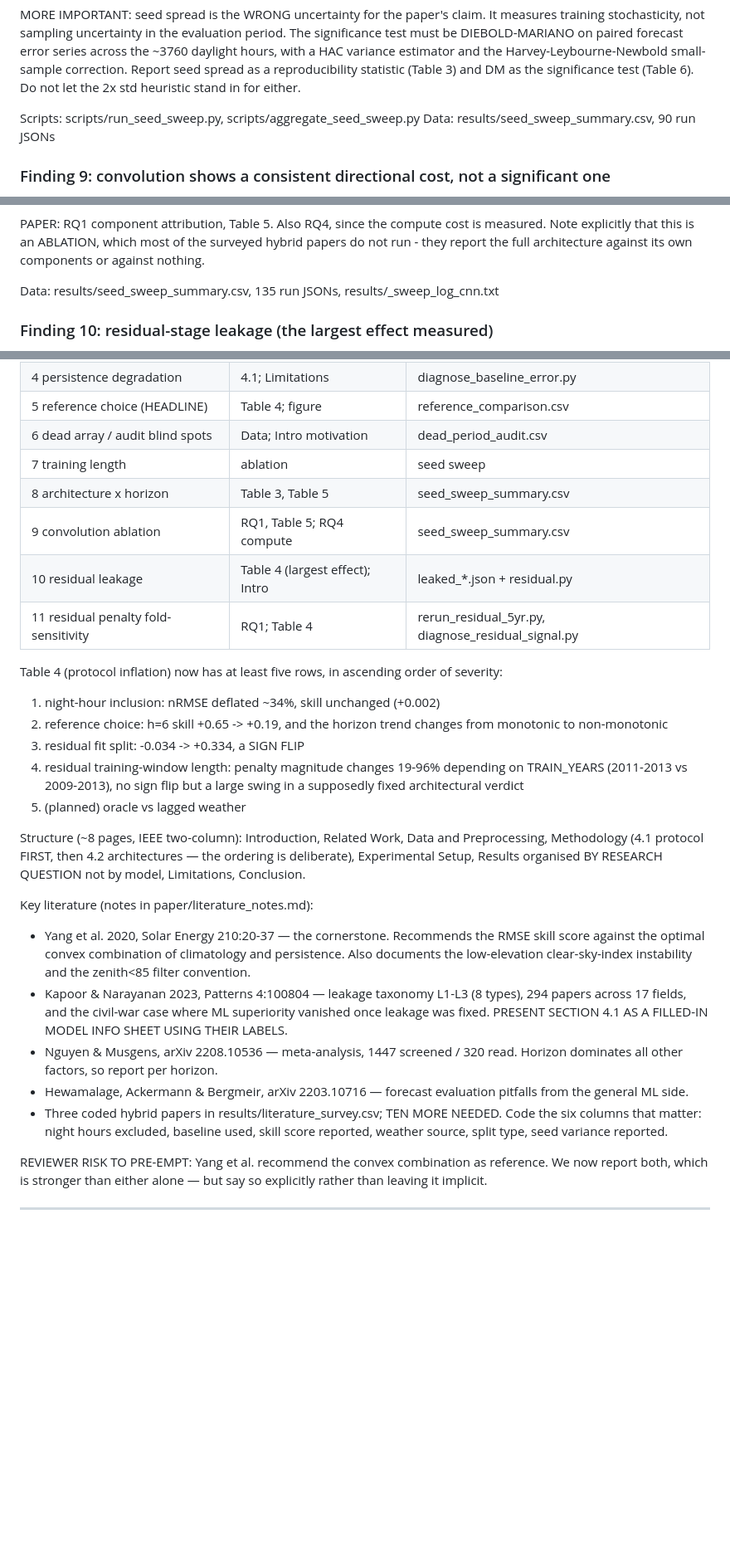
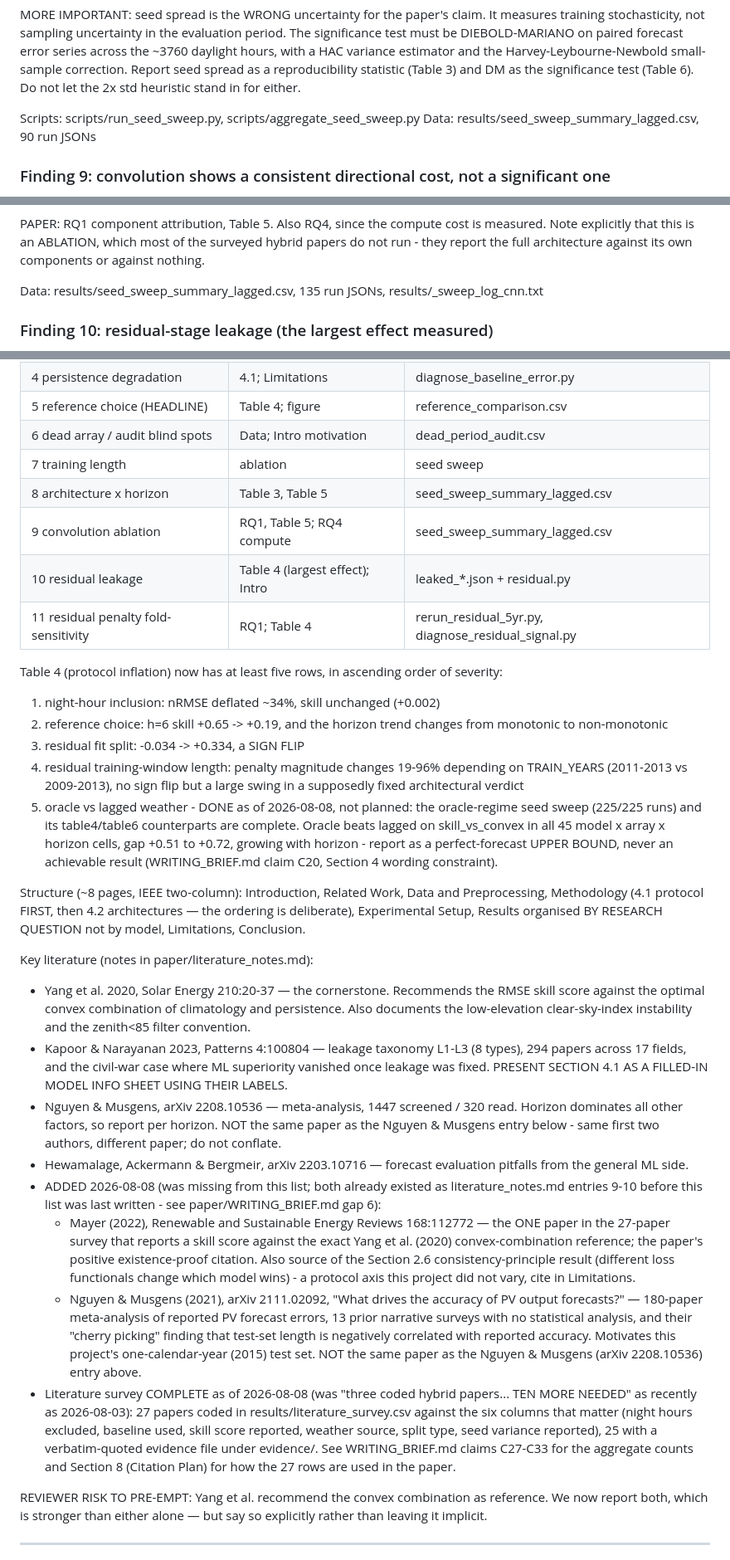
Before and after one commit to ray-2077/pv-forecast-bench, a Markdown page: paper/PROJECT_CHECKPOINT.md, 3 parts joined by grey strips. Shown at 83% size. Drawn GitHub-style; blank space fills up the shorter version.

```diff
--- a/paper/PROJECT_CHECKPOINT.md
+++ b/paper/PROJECT_CHECKPOINT.md
@@ -635,7 +635,7 @@ and DM as the significance test (Table 6). Do not let the 2x std
 heuristic stand in for either.
 
 Scripts: scripts/run_seed_sweep.py, scripts/aggregate_seed_sweep.py
-Data: results/seed_sweep_summary.csv, 90 run JSONs
+Data: results/seed_sweep_summary_lagged.csv, 90 run JSONs
 
 ### Finding 9: convolution shows a consistent directional cost, not a significant one
 
@@ -723,7 +723,7 @@ cost is measured. Note explicitly that this is an ABLATION, which most of
 the surveyed hybrid papers do not run - they report the full architecture
 against its own components or against nothing.
 
-Data: results/seed_sweep_summary.csv, 135 run JSONs,
+Data: results/seed_sweep_summary_lagged.csv, 135 run JSONs,
 results/_sweep_log_cnn.txt
 
 ### Finding 10: residual-stage leakage (the largest effect measured)
@@ -1187,8 +1226,8 @@ STALE ITEMS FOUND (beyond the three the user already named):
 | 5 reference choice (HEADLINE) | Table 4; figure | reference_comparison.csv |
 | 6 dead array / audit blind spots | Data; Intro motivation | dead_period_audit.csv |
 | 7 training length | ablation | seed sweep |
-| 8 architecture x horizon | Table 3, Table 5 | seed_sweep_summary.csv |
-| 9 convolution ablation | RQ1, Table 5; RQ4 compute | seed_sweep_summary.csv |
+| 8 architecture x horizon | Table 3, Table 5 | seed_sweep_summary_lagged.csv |
+| 9 convolution ablation | RQ1, Table 5; RQ4 compute | seed_sweep_summary_lagged.csv |
 | 10 residual leakage | Table 4 (largest effect); Intro | leaked_*.json + residual.py |
 | 11 residual penalty fold-sensitivity | RQ1; Table 4 | rerun_residual_5yr.py, diagnose_residual_signal.py |
 
@@ -1201,7 +1240,13 @@ order of severity:
 4. residual training-window length: penalty magnitude changes 19-96%
    depending on TRAIN_YEARS (2011-2013 vs 2009-2013), no sign flip but a
    large swing in a supposedly fixed architectural verdict
-5. (planned) oracle vs lagged weather
+5. oracle vs lagged weather - DONE as of 2026-08-08, not planned: the
+   oracle-regime seed sweep (225/225 runs) and its table4/table6
+   counterparts are complete. Oracle beats lagged on skill_vs_convex in
+   all 45 model x array x horizon cells, gap +0.51 to +0.72, growing
+   with horizon - report as a perfect-forecast UPPER BOUND, never an
+   achievable result (WRITING_BRIEF.md claim C20, Section 4 wording
+   constraint).
 
 Structure (~8 pages, IEEE two-column): Introduction, Related Work, Data
 and Preprocessing, Methodology (4.1 protocol FIRST, then 4.2
@@ -1219,12 +1264,35 @@ Key literature (notes in paper/literature_notes.md):
   A FILLED-IN MODEL INFO SHEET USING THEIR LABELS.
 - Nguyen & Musgens, arXiv 2208.10536 — meta-analysis, 1447 screened /
   320 read. Horizon dominates all other factors, so report per horizon.
+  NOT the same paper as the Nguyen & Musgens entry below - same first
+  two authors, different paper; do not conflate.
 - Hewamalage, Ackermann & Bergmeir, arXiv 2203.10716 — forecast
   evaluation pitfalls from the general ML side.
-- Three coded hybrid papers in results/literature_survey.csv; TEN MORE
-  NEEDED. Code the six columns that matter: night hours excluded,
-  baseline used, skill score reported, weather source, split type, seed
-  variance reported.
+- ADDED 2026-08-08 (was missing from this list; both already existed as
+  literature_notes.md entries 9-10 before this list was last written -
+  see paper/WRITING_BRIEF.md gap 6):
+  - Mayer (2022), Renewable and Sustainable Energy Reviews 168:112772 —
+    the ONE paper in the 27-paper survey that reports a skill score
+    against the exact Yang et al. (2020) convex-combination reference;
+    the paper's positive existence-proof citation. Also source of the
+    Section 2.6 consistency-principle result (different loss functionals
+    change which model wins) - a protocol axis this project did not
+    vary, cite in Limitations.
+  - Nguyen & Musgens (2021), arXiv 2111.02092, "What drives the accuracy
+    of PV output forecasts?" — 180-paper meta-analysis of reported PV
+    forecast errors, 13 prior narrative surveys with no statistical
+    analysis, and their "cherry picking" finding that test-set length is
+    negatively correlated with reported accuracy. Motivates this
+    project's one-calendar-year (2015) test set. NOT the same paper as
+    the Nguyen & Musgens (arXiv 2208.10536) entry above.
+- Literature survey COMPLETE as of 2026-08-08 (was "three coded hybrid
+  papers... TEN MORE NEEDED" as recently as 2026-08-03): 27 papers coded
+  in results/literature_survey.csv against the six columns that matter
+  (night hours excluded, baseline used, skill score reported, weather
+  source, split type, seed variance reported), 25 with a verbatim-quoted
+  evidence file under evidence/. See WRITING_BRIEF.md claims C27-C33 for
+  the aggregate counts and Section 8 (Citation Plan) for how the 27 rows
+  are used in the paper.
 
 REVIEWER RISK TO PRE-EMPT: Yang et al. recommend the convex combination
 as reference. We now report both, which is stronger than either alone —
```
Also changed, not shown: other parts of paper/PROJECT_CHECKPOINT.md (+65 -26 lines).
